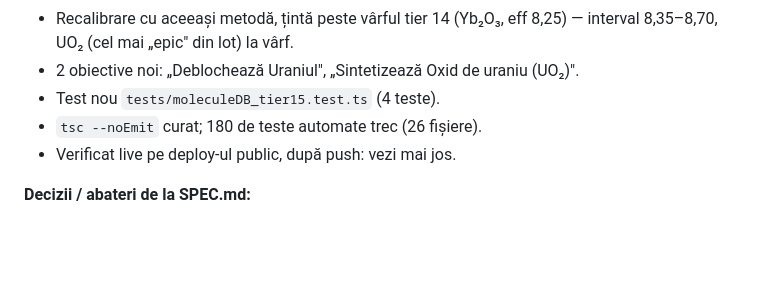
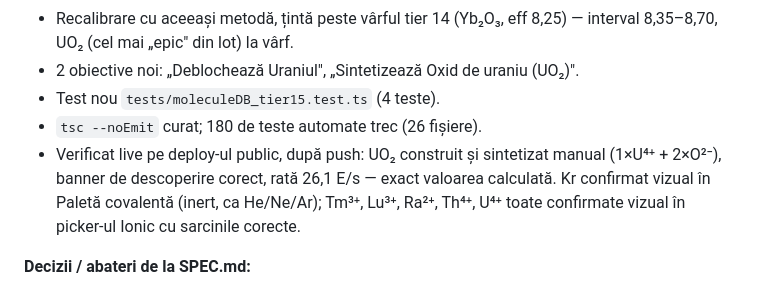
Before and after one commit to GalaxoiChL/valenta, a Markdown page: DEVLOG.md, the part around the change. GitHub-like rendering; blank space fills up the shorter version.

Commit message:
DEVLOG: confirma verificarea live pentru tier 15
UO2 sintetizat manual pe deploy-ul public (1 U4+ + 2 O2-), rata exacta
(26,1 E/s). Kr, Tm, Lu, Ra, Th, U toate confirmate vizual cu sarcinile
corecte.

Co-Authored-By: Claude Sonnet 5 <noreply@anthropic.com>

```diff
--- a/DEVLOG.md
+++ b/DEVLOG.md
@@ -30,7 +30,7 @@ Format per intrare:
 - 2 obiective noi: „Deblochează Uraniul", „Sintetizează Oxid de uraniu (UO₂)".
 - Test nou `tests/moleculeDB_tier15.test.ts` (4 teste).
 - `tsc --noEmit` curat; 180 de teste automate trec (26 fișiere).
-- Verificat live pe deploy-ul public, după push: vezi mai jos.
+- Verificat live pe deploy-ul public, după push: UO₂ construit și sintetizat manual (1×U⁴⁺ + 2×O²⁻), banner de descoperire corect, rată 26,1 E/s — exact valoarea calculată. Kr confirmat vizual în Paletă covalentă (inert, ca He/Ne/Ar); Tm³⁺, Lu³⁺, Ra²⁺, Th⁴⁺, U⁴⁺ toate confirmate vizual în picker-ul Ionic cu sarcinile corecte.
 
 **Decizii / abateri de la SPEC.md:**
 - **Th și U tratate cu context strict factual/civil** (istoric — manșoane de lampă; industrial — combustibil de reactor nuclear civil), nicio mențiune de arme sau îmbogățire — consistent cu tonul educativ al restului jocului (la fel cum Hg/Pb/As/Tl/Cd sunt tratate ca „chimie reală, cu precauție", nu evitate din cauza toxicității).
```
